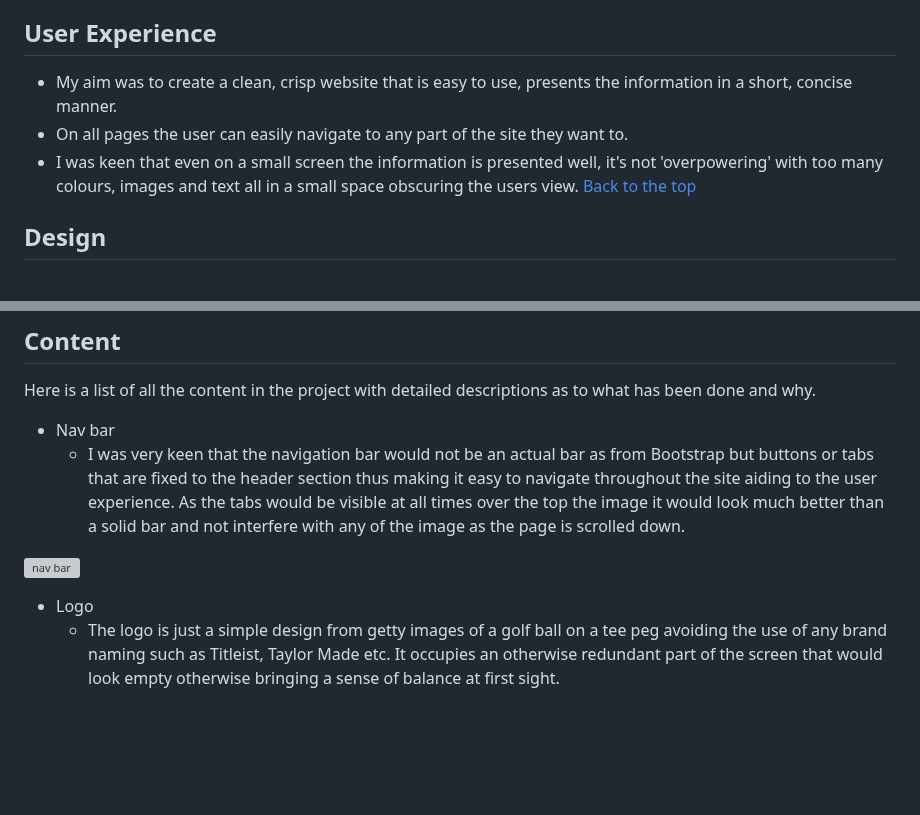
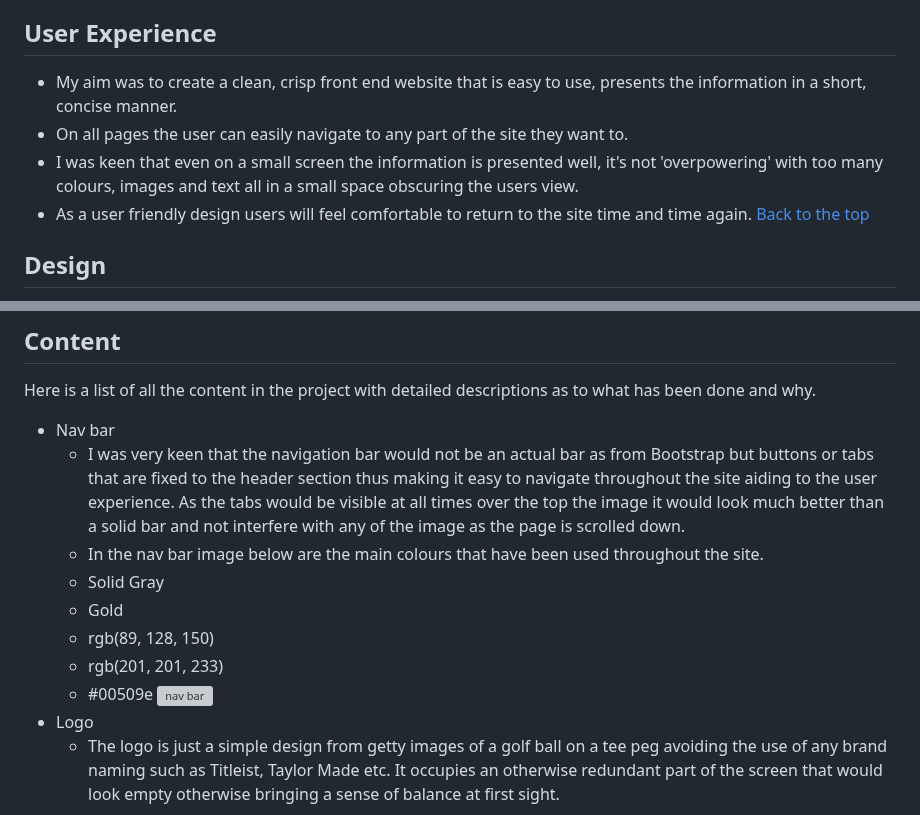
Before and after one commit to Richard-L4/the-majors, a Markdown page: readme.md, 2 parts joined by grey strips. Rendered like a GitHub page; blank space fills up the shorter version; grey boxes are pictures that could not be loaded.

Commit message:
colour info in content

```diff
--- a/readme.md
+++ b/readme.md
@@ -10,9 +10,10 @@
 - The trophy itself that goes to the player who wins the tournament and is introduced as "The champion golfer of the year and the winner of the Gold Medal".
 
 ## User Experience
-- My aim was to create a clean, crisp website that is easy to use, presents the information in a short, concise manner.
+- My aim was to create a clean, crisp front end website that is easy to use, presents the information in a short, concise manner.
 - On all pages the user can easily navigate to any part of the site they want to.
 - I was keen that even on a small screen the information is presented well, it's not 'overpowering' with too many colours, images and text all in a small space obscuring the users view.
+- As a user friendly design users will feel comfortable to return to the site time and time again.
 [Back to the top](#the-majors)
 ## Design
 - I initally used Balsamiq to create a skeleton idea for each page of the site.
@@ -31,7 +32,12 @@
 Here is a list of all the content in the project with detailed descriptions as to what has been done and why.
 - Nav bar
     - I was very keen that the navigation bar would not be an actual bar as from Bootstrap but buttons or tabs that are fixed to the header section thus making it easy to navigate throughout the site aiding to the user experience. As the tabs would be visible at all times over the top the image it would look much better than a solid bar and not interfere with any of the image as the page is scrolled down.
-
+    - In the nav bar image below are the main colours that have been used throughout the site.
+    - Solid Gray
+    - Gold
+    - rgb(89, 128, 150)
+    - rgb(201, 201, 233)
+    - #00509e
 ![nav bar](/assets/images/Screenshot%202024-11-18%20113544.png)
 - Logo
     -  The logo is just a simple design from getty images of a golf ball on a tee peg avoiding the use of any brand naming such as Titleist, Taylor Made etc. It occupies an otherwise redundant part of the screen that would look empty otherwise bringing a sense of balance at first sight.
```
